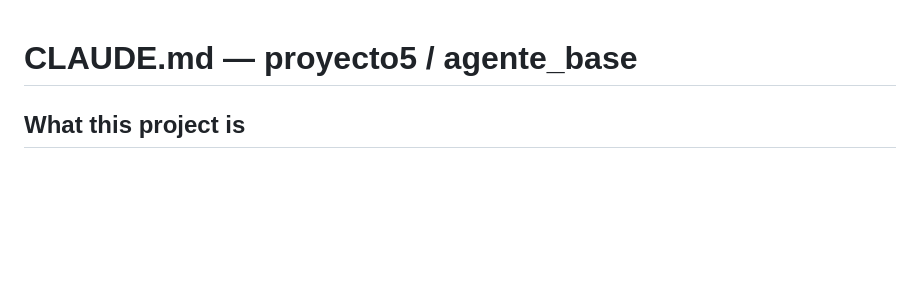
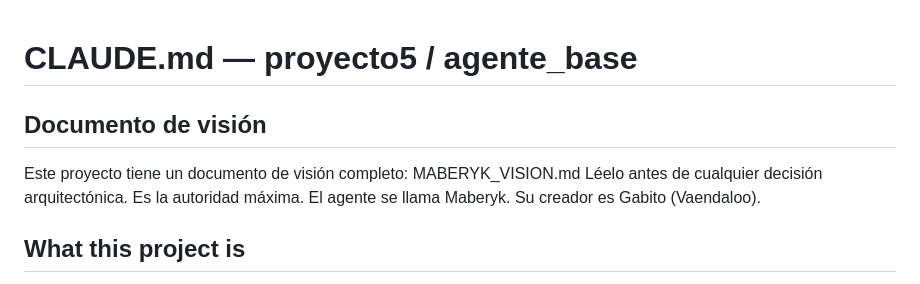
Before and after one commit to Gab1toX/maberyk, a Markdown page: CLAUDE.md, the part around the change. Drawn GitHub-style; blank space fills up the shorter version.

Commit message:
docs: vision document — Maberyk, compañero de vida de Vaendaloo

```diff
--- a/CLAUDE.md
+++ b/CLAUDE.md
@@ -1,4 +1,9 @@
 # CLAUDE.md — proyecto5 / agente_base
+
+## Documento de visión
+Este proyecto tiene un documento de visión completo: MABERYK_VISION.md
+Léelo antes de cualquier decisión arquitectónica. Es la autoridad máxima.
+El agente se llama Maberyk. Su creador es Gabito (Vaendaloo).
 
 ## What this project is
 
```
Also changed, not shown: MABERYK_VISION.md (added, +137 -0 lines).
